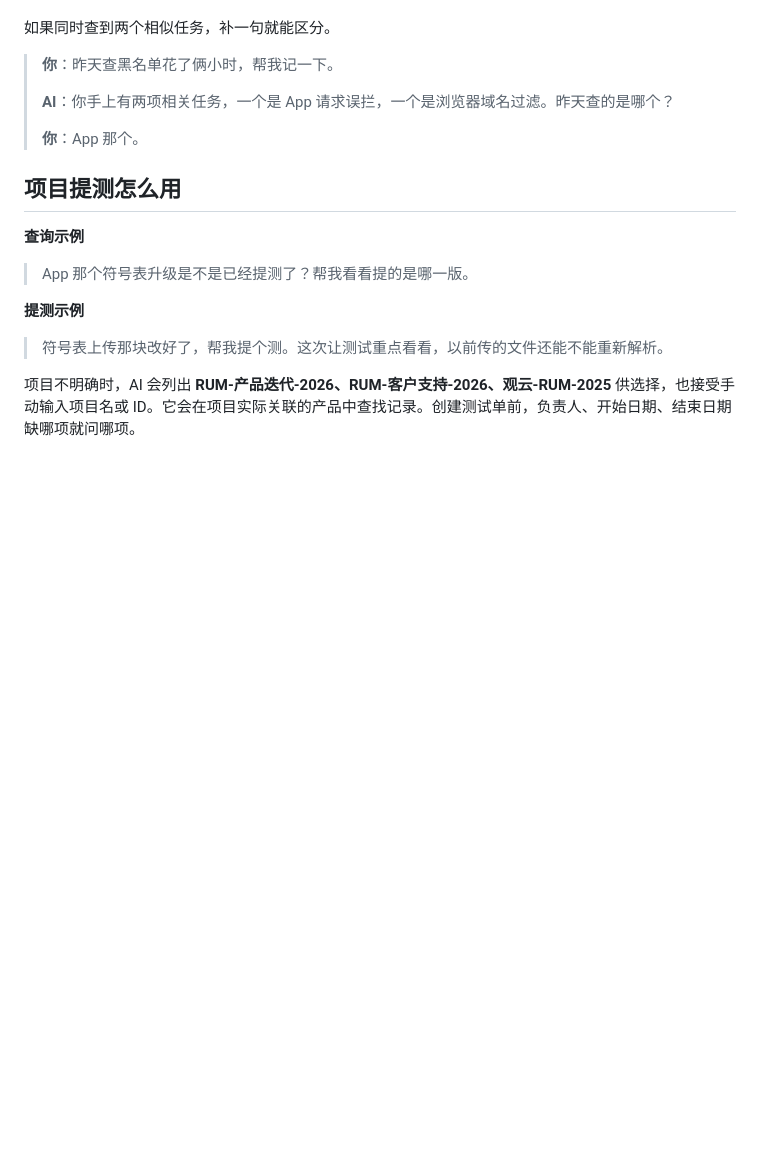
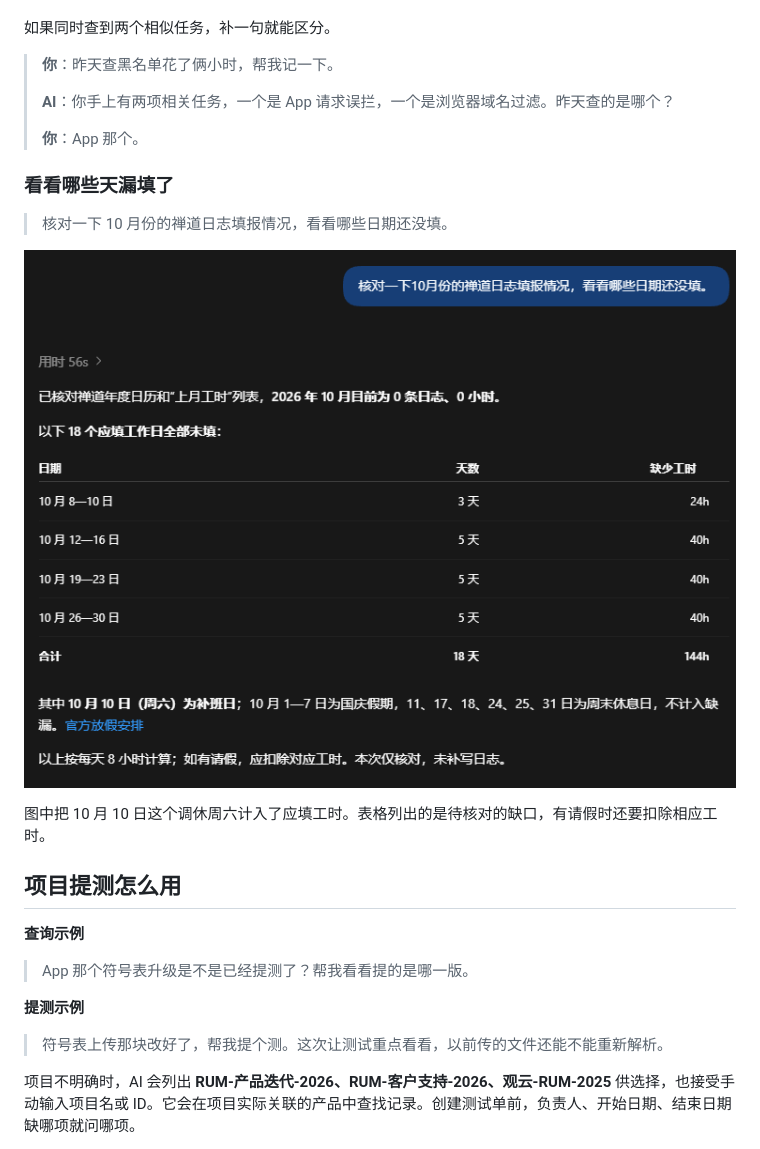
Before and after one commit to CHOSEN-ONE/skills, a Markdown page: chandao/README.md, the part around the change. GitHub-like rendering; pictures changed too: chandao/assets/monthly-effort-review.png (added); blank space fills up the shorter version.

Commit message:
docs(chandao): illustrate monthly effort review

```diff
--- a/chandao/README.md
+++ b/chandao/README.md
@@ -15,6 +15,14 @@
 > **AI**：你手上有两项相关任务，一个是 App 请求误拦，一个是浏览器域名过滤。昨天查的是哪个？
 >
 > **你**：App 那个。
+
+### 看看哪些天漏填了
+
+> 核对一下 10 月份的禅道日志填报情况，看看哪些日期还没填。
+
+![禅道日志核对结果：按日期列出 10 月漏填的 18 个工作日和 144 小时](assets/monthly-effort-review.png)
+
+图中把 10 月 10 日这个调休周六计入了应填工时。表格列出的是待核对的缺口，有请假时还要扣除相应工时。
 
 ## 项目提测怎么用
 
```
